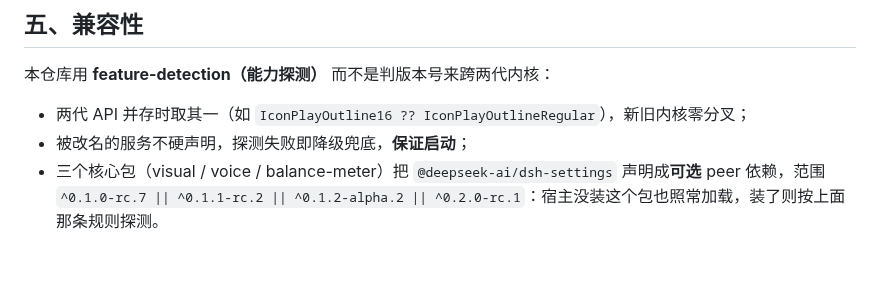
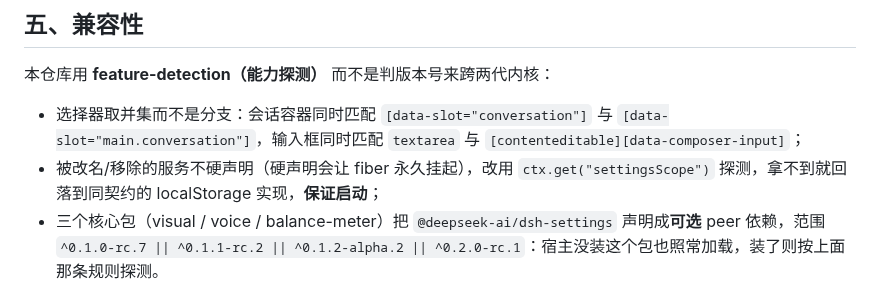
Before and after one commit to SoYRchl/Fairy-DSH-Fresh, a Markdown page: README.md, the part around the change. GitHub-like rendering; blank space fills up the shorter version.

Commit message:
docs(readme): replace an invented API example with the real capability-detection code

```diff
--- a/README.md
+++ b/README.md
@@ -151,8 +151,8 @@ dsh plugin --profile web add `
 
 本仓库用 **feature-detection（能力探测）** 而不是判版本号来跨两代内核：
 
-- 两代 API 并存时取其一（如 `IconPlayOutline16 ?? IconPlayOutlineRegular`），新旧内核零分叉；
-- 被改名的服务不硬声明，探测失败即降级兜底，**保证启动**；
+- 选择器取并集而不是分支：会话容器同时匹配 `[data-slot="conversation"]` 与 `[data-slot="main.conversation"]`，输入框同时匹配 `textarea` 与 `[contenteditable][data-composer-input]`；
+- 被改名/移除的服务不硬声明（硬声明会让 fiber 永久挂起），改用 `ctx.get("settingsScope")` 探测，拿不到就回落到同契约的 localStorage 实现，**保证启动**；
 - 三个核心包（visual / voice / balance-meter）把 `@deepseek-ai/dsh-settings` 声明成**可选** peer 依赖，范围 `^0.1.0-rc.7 || ^0.1.1-rc.2 || ^0.1.2-alpha.2 || ^0.2.0-rc.1`：宿主没装这个包也照常加载，装了则按上面那条规则探测。
 
 **口径要说清楚**：
```
